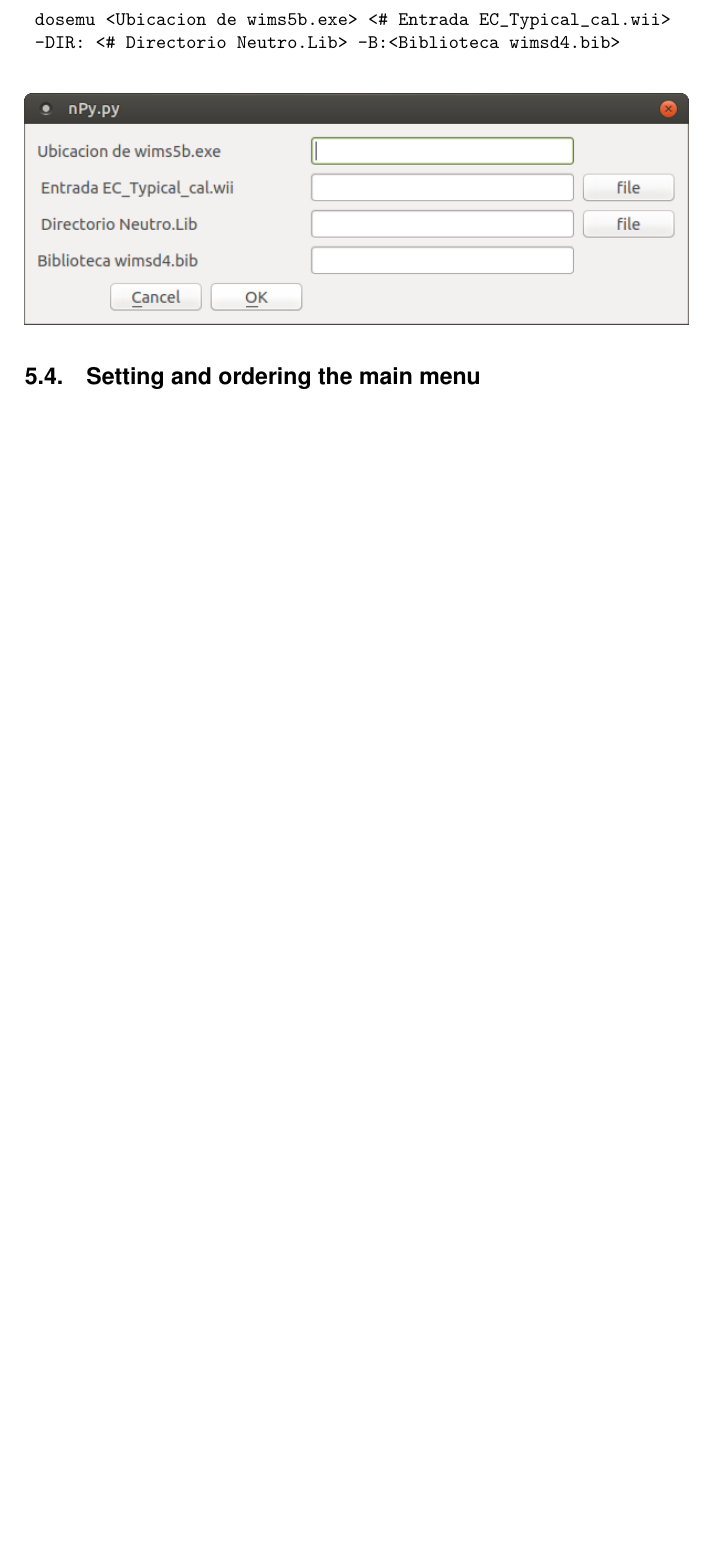
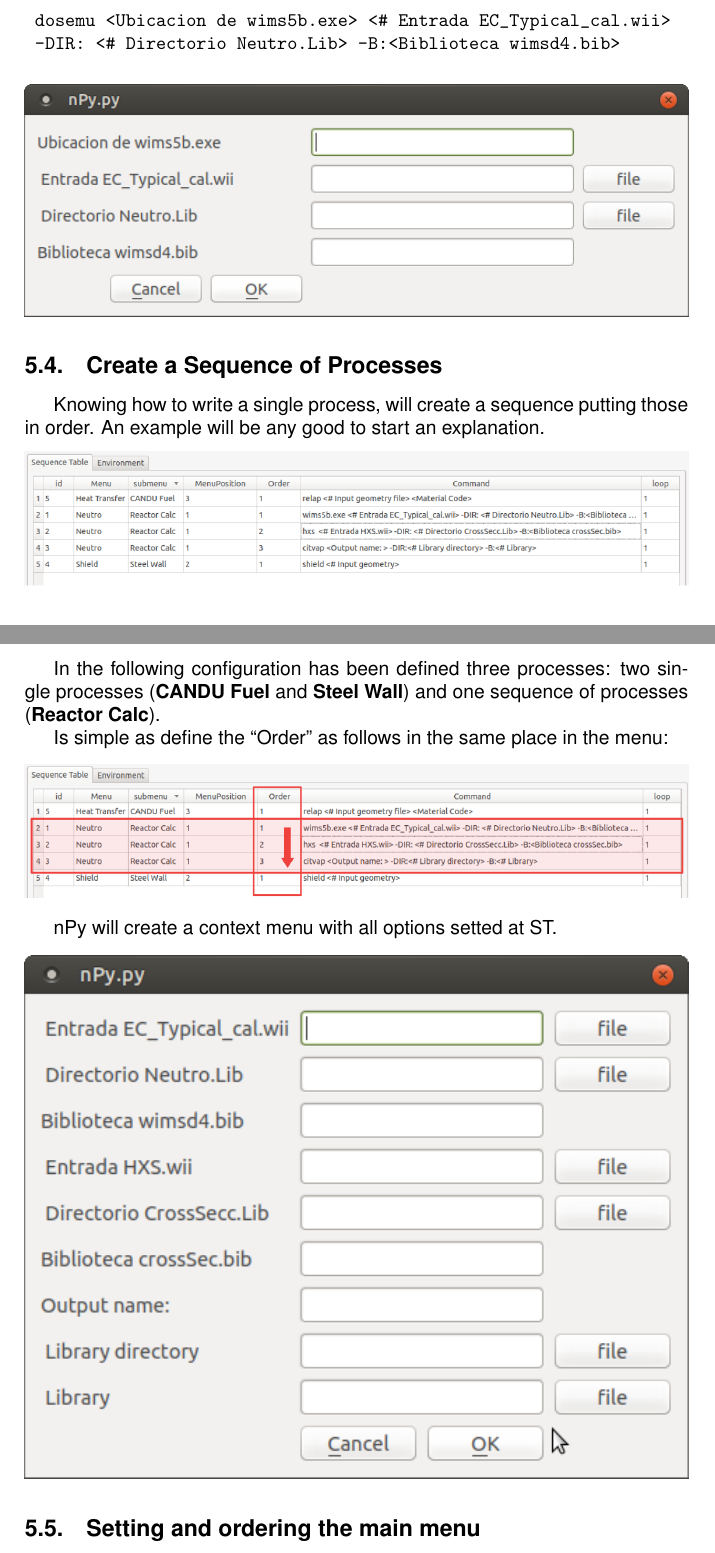
Before and after one commit to alete89/PyCGI, a LaTeX paper (nPyWiki/nPyWiki-v1.tex): part of page 10 of 14 before the commit and two parts of pages 10 and 11 of 15 after it, the two joined at a grey line, cut so that both start at the same text, the shorter picture padded with empty space. Compiled offline with pdfLaTeX.

Commit message:
agregado la explicacion de como setear una secuencia de procesos

```diff
--- a/nPyWiki/nPyWiki-v1.tex
+++ b/nPyWiki/nPyWiki-v1.tex
@@ -8,7 +8,7 @@
 \renewcommand{\sfdefault}{phv} % Arial
 \author{Dini, A. \\García Blesa, M.}%AUTOR DEL DOCUMENTO
 \date{\today}%FECHA DE EDICION DEL DOCUMENTO
-\title{\includegraphics[scale=0.5]{img/nPyLogo.png}\\\textbf{Nuclear Py}}%TITULO DEL DOCUMENTO
+\title{\includegraphics[scale=0.5]{img/nPyLogo.pdf}\\\textbf{Nuclear Py}}%TITULO DEL DOCUMENTO
 
 \begin{document}
 \selectlanguage{english}
@@ -283,6 +284,28 @@ program <# Select file 1> <explanation for parameter 1>
 
 \begin{center}
  \includegraphics[width=\textwidth]{img/contextMenuCombined.png}
+\end{center}
+
+\subsection{Create a Sequence of Processes}
+
+Knowing how to write a single process, will create a sequence putting those in order. An example will be any good to start an explanation.
+
+\begin{center}
+ \includegraphics[width=\textwidth]{img/orderingSequence.png}
+\end{center}
+
+In the following configuration has been defined three processes: two single processes (\textbf{CANDU Fuel} and \textbf{Steel Wall}) and one sequence of processes (\textbf{Reactor Calc}).
+
+Is simple as define the ``Order'' as follows in the same place in the menu:
+
+\begin{center}
+ \includegraphics[width=\textwidth]{img/orderingSequenceMark.png}
+\end{center}
+
+nPy will create a context menu with all options setted at ST.
+
+\begin{center}
+ \includegraphics[width=\textwidth]{img/orderingSequenceContextMenu.png}
 \end{center}
 
 
```
Also changed, not shown: nPyWiki/img/nPyLogo.pdf (added), nPyWiki/img/orderingSequence.png (added), nPyWiki/img/orderingSequenceContextMenu.png (added), nPyWiki/img/orderingSequenceMark.png (added), nPyWiki/nPyWiki-v1.pdf (added), nPyWiki/nPyWiki-v1.tex (19 more changed lines).
